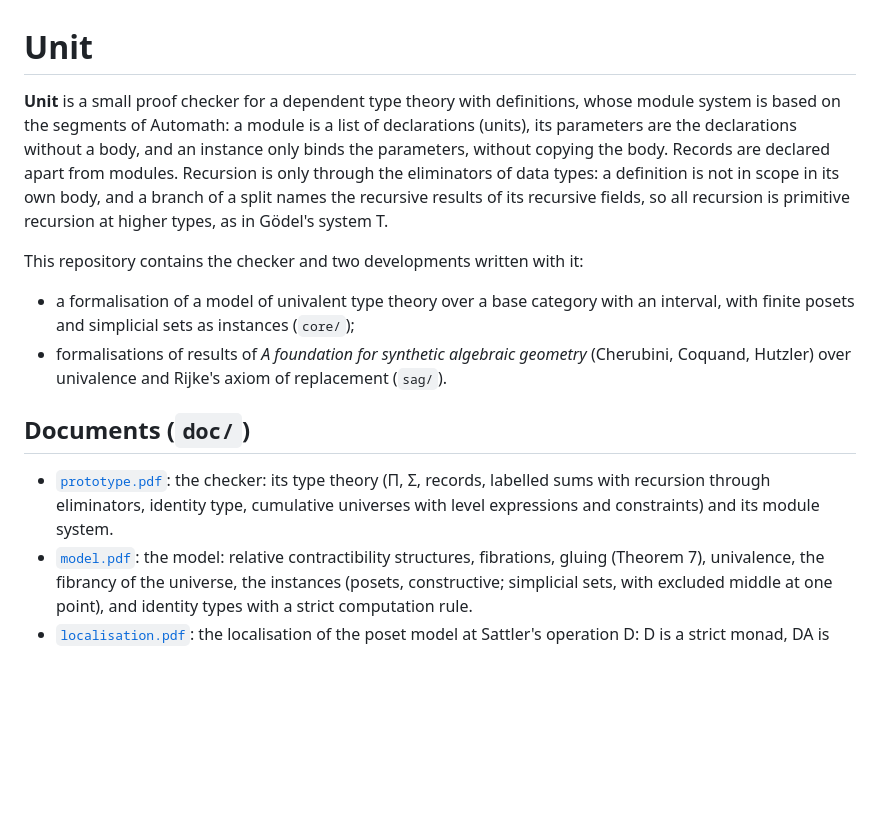
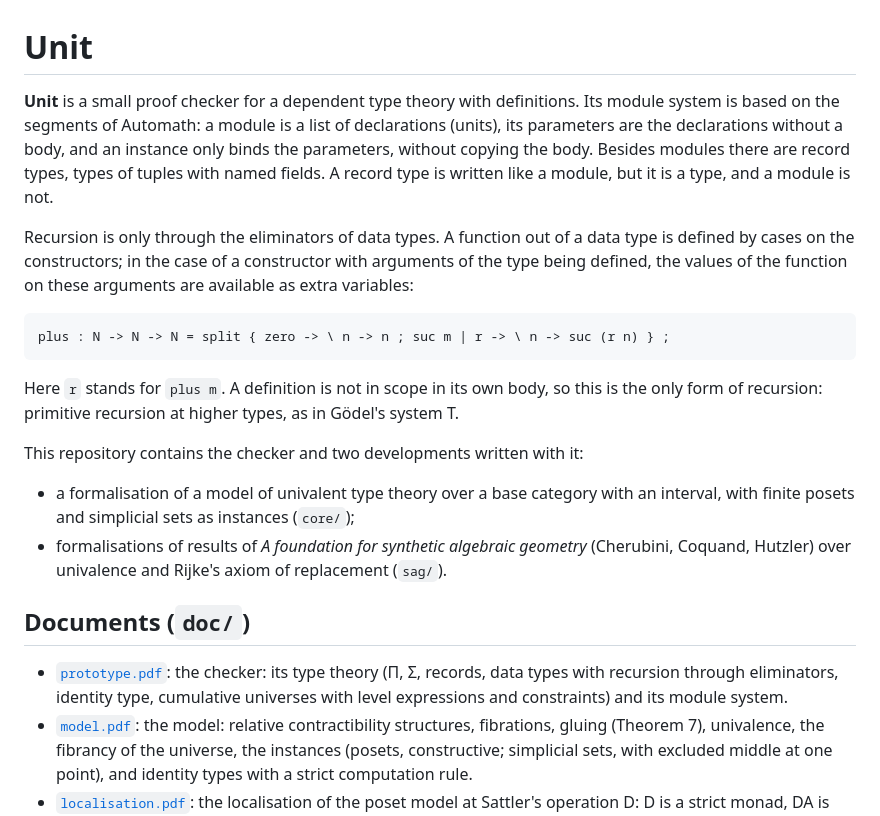
Before and after one commit to coquand/unit, a Markdown page: README.md, the part around the change. Rendered like a GitHub page; blank space fills up the shorter version.

Commit message:
README: explain records and recursion through eliminators before using the words
Co-Authored-By: Claude Opus 5.5 <noreply@anthropic.com>

```diff
--- a/README.md
+++ b/README.md
@@ -1,14 +1,23 @@
 # Unit
 
 **Unit** is a small proof checker for a dependent type theory with
-definitions, whose module system is based on the segments of Automath: a
+definitions. Its module system is based on the segments of Automath: a
 module is a list of declarations (units), its parameters are the
 declarations without a body, and an instance only binds the parameters,
-without copying the body. Records are declared apart from modules. Recursion
-is only through the eliminators of data types: a definition is not in scope
-in its own body, and a branch of a split names the recursive results of its
-recursive fields, so all recursion is primitive recursion at higher types, as
-in Gödel's system T.
+without copying the body. Besides modules there are record types, types of
+tuples with named fields. A record type is written like a module, but it is
+a type, and a module is not.
+
+Recursion is only through the eliminators of data types. A function out of
+a data type is defined by cases on the constructors; in the case of a
+constructor with arguments of the type being defined, the values of the
+function on these arguments are available as extra variables:
+
+    plus : N -> N -> N = split { zero -> \ n -> n ; suc m | r -> \ n -> suc (r n) } ;
+
+Here `r` stands for `plus m`. A definition is not in scope in its own body,
+so this is the only form of recursion: primitive recursion at higher types,
+as in Gödel's system T.
 
 This repository contains the checker and two developments written with it:
 
@@ -22,7 +31,7 @@ This repository contains the checker and two developments written with it:
 ## Documents (`doc/`)
 
 - [`prototype.pdf`](doc/prototype.pdf): the checker: its type theory
-  (Π, Σ, records, labelled sums with recursion through eliminators, identity
+  (Π, Σ, records, data types with recursion through eliminators, identity
   type, cumulative universes with level expressions and constraints) and its
   module system.
 - [`model.pdf`](doc/model.pdf): the model: relative contractibility
```
